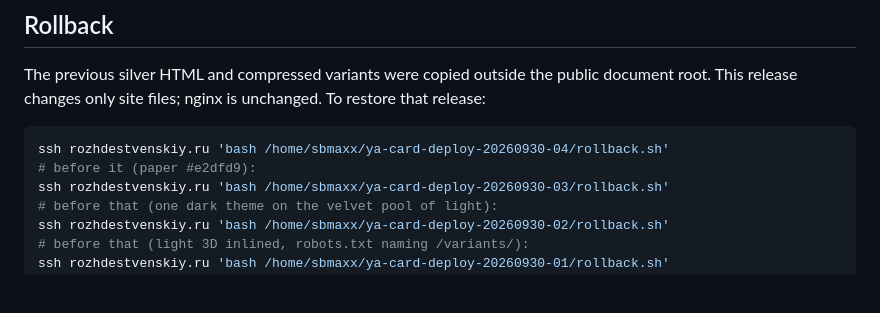
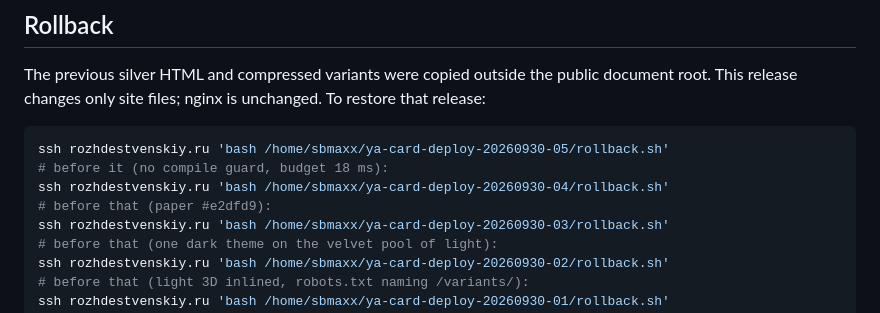
Before and after one commit to sbmaxx/ya-card, a Markdown page: webgl/DEPLOYMENT.md, the part around one of its changes. GitHub-like rendering; blank space fills up the shorter version.

Commit message:
Release 20260930-05: compile guard, gentler probe
Co-Authored-By: Claude Opus 5.5 (1M context) <noreply@anthropic.com>

````diff
--- a/webgl/DEPLOYMENT.md
+++ b/webgl/DEPLOYMENT.md
@@ -88,8 +88,10 @@ The previous silver HTML and compressed variants were copied outside the
 public document root. This release changes only site files; nginx is unchanged. To restore that release:
 
 ```sh
+ssh rozhdestvenskiy.ru 'bash /home/sbmaxx/ya-card-deploy-20260930-05/rollback.sh'
+# before it (no compile guard, budget 18 ms):
 ssh rozhdestvenskiy.ru 'bash /home/sbmaxx/ya-card-deploy-20260930-04/rollback.sh'
-# before it (paper #e2dfd9):
+# before that (paper #e2dfd9):
 ssh rozhdestvenskiy.ru 'bash /home/sbmaxx/ya-card-deploy-20260930-03/rollback.sh'
 # before that (one dark theme on the velvet pool of light):
 ssh rozhdestvenskiy.ru 'bash /home/sbmaxx/ya-card-deploy-20260930-02/rollback.sh'
````
Also changed, not shown: other parts of webgl/DEPLOYMENT.md (+2 -2 lines).
